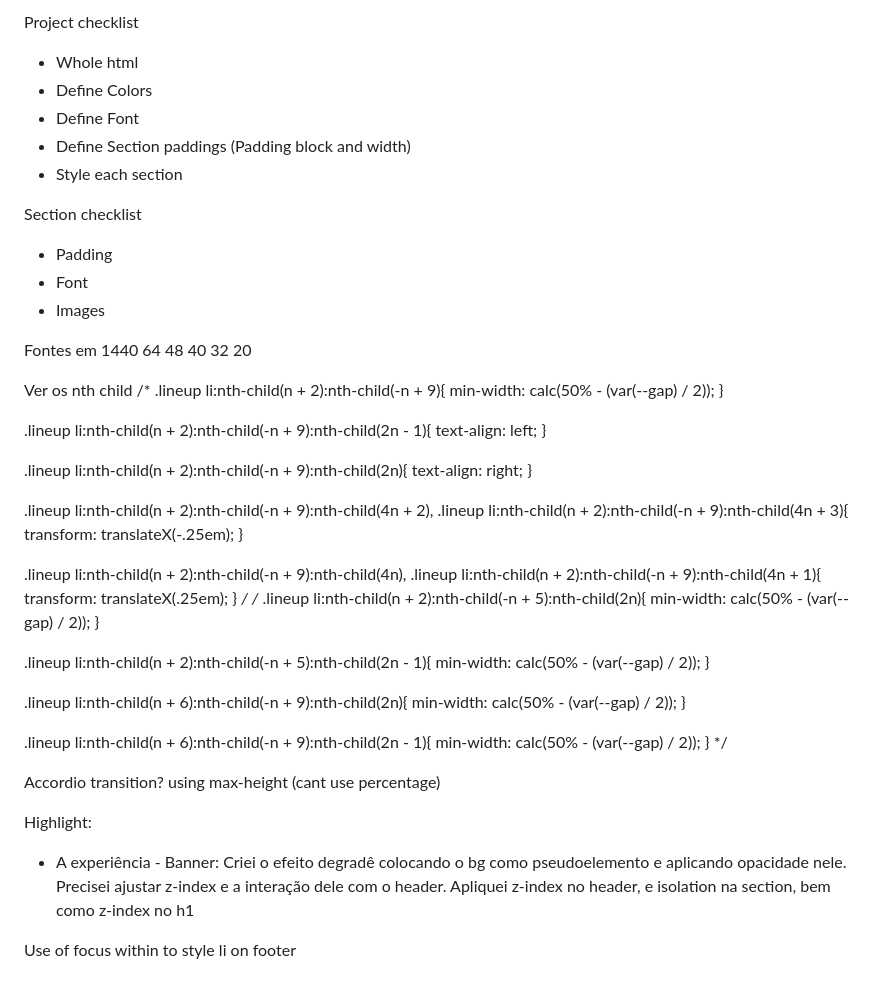
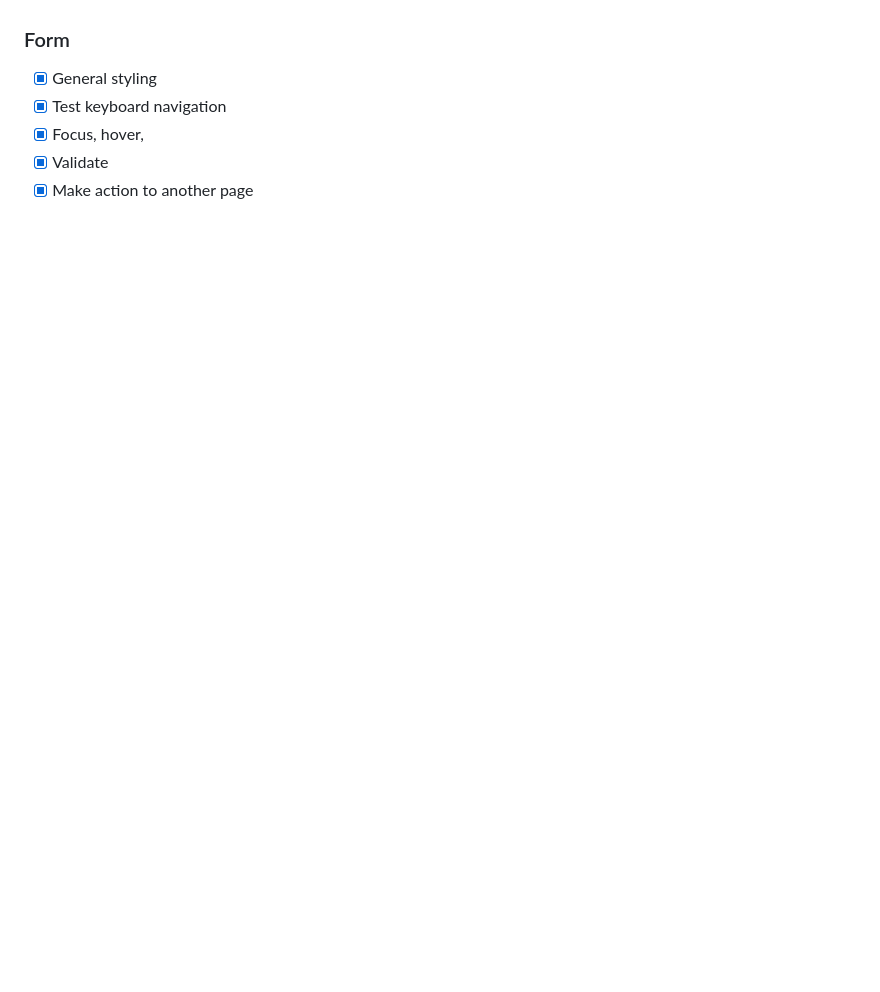
Before and after one commit to marcelluscaio/Codechella_AluraChallenge, a Markdown page: readme.md, the part around one of its changes. Drawn GitHub-style; blank space fills up the shorter version.

Commit message:
feat: finishing readme

```diff
--- a/readme.md
+++ b/readme.md
@@ -195,72 +166,6 @@ Revisão
-Project checklist
-- Whole html
-- Define Colors
-- Define Font
-- Define Section paddings (Padding block and width)
-- Style each section
-
-Section checklist
-- Padding
-- Font
-- Images
-
-Fontes em 1440
-64
-48
-40
-32
-20
-
-
-
-
-Ver os nth child
-/*
-   .lineup li:nth-child(n + 2):nth-child(-n + 9){
-      min-width: calc(50% - (var(--gap) / 2));
-   }
-
-   .lineup li:nth-child(n + 2):nth-child(-n + 9):nth-child(2n - 1){
-      text-align: left;
-   }
-
-   .lineup li:nth-child(n + 2):nth-child(-n + 9):nth-child(2n){
-      text-align: right;
-   }
-
-   .lineup li:nth-child(n + 2):nth-child(-n + 9):nth-child(4n + 2),
-   .lineup li:nth-child(n + 2):nth-child(-n + 9):nth-child(4n + 3){
-      transform: translateX(-.25em);
-   }
-
-   .lineup li:nth-child(n + 2):nth-child(-n + 9):nth-child(4n),
-   .lineup li:nth-child(n + 2):nth-child(-n + 9):nth-child(4n + 1){
-      transform: translateX(.25em);
-   } */
-/*
-   .lineup li:nth-child(n + 2):nth-child(-n + 5):nth-child(2n){
-      min-width: calc(50% - (var(--gap) / 2));
-   }
-
-   .lineup li:nth-child(n + 2):nth-child(-n + 5):nth-child(2n - 1){
-      min-width: calc(50% - (var(--gap) / 2));
-   }
-
-   .lineup li:nth-child(n + 6):nth-child(-n + 9):nth-child(2n){
-      min-width: calc(50% - (var(--gap) / 2));
-   }
-
-   .lineup li:nth-child(n + 6):nth-child(-n + 9):nth-child(2n - 1){
-      min-width: calc(50% - (var(--gap) / 2));
-   } */
-
-   Accordio transition? using max-height (cant use percentage)
-
-
-   Highlight:
-   - A experiência - Banner:
-   Criei o efeito degradê colocando o bg como pseudoelemento e aplicando opacidade nele.
-   Precisei ajustar z-index e a interação dele com o header.
-   Apliquei z-index no header, e isolation na section, bem como z-index no h1
-
-   Use of focus within to style li on footer
+### Form
+- [X] General styling
+- [X] Test keyboard navigation
+- [X] Focus, hover,
+- [X] Validate
+- [X] Make action to another page
```
Also changed, not shown: other parts of readme.md (+13 -42 lines).
